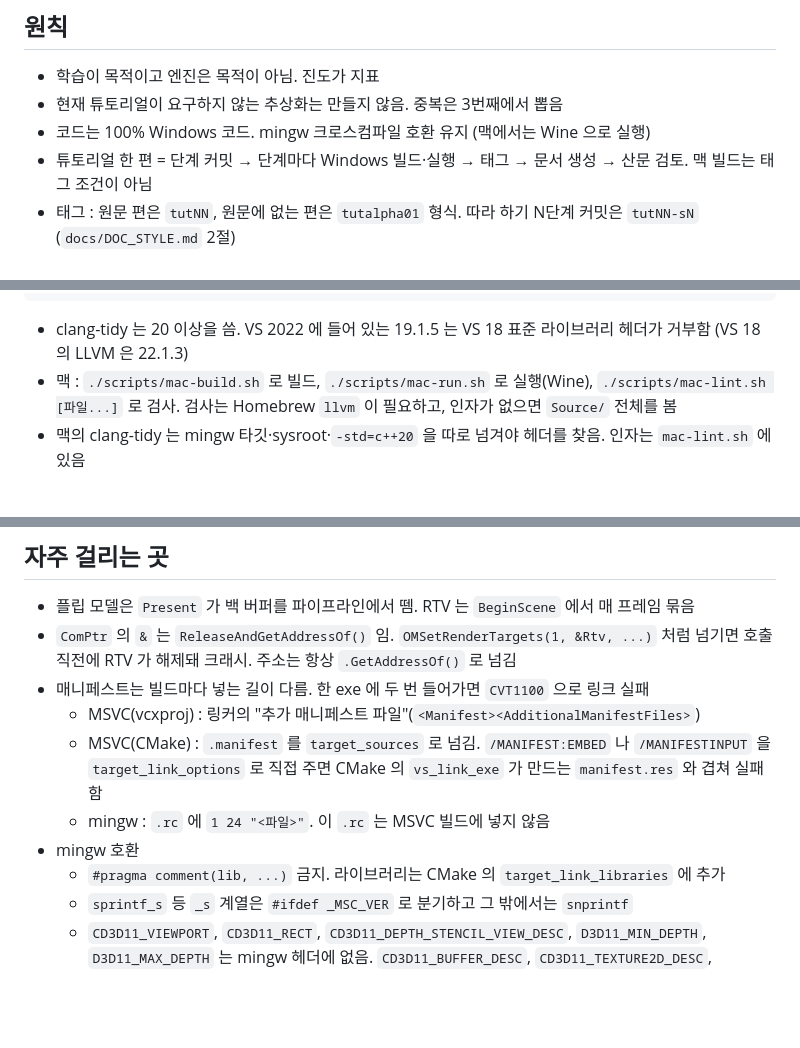
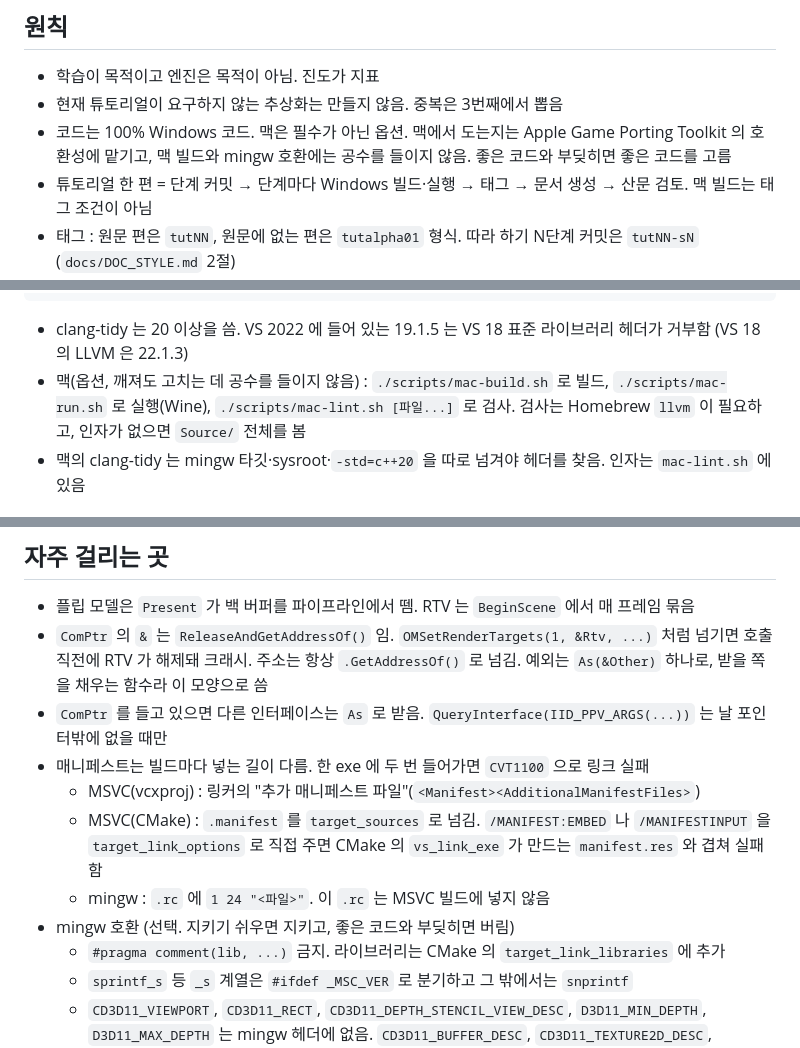
Before and after one commit to MystIsle/dx-render-dojo, a Markdown page: CLAUDE.md, 3 parts joined by grey strips. Drawn GitHub-style; blank space fills up the shorter version.

Commit message:
CLAUDE.md : 맥은 옵션, ComPtr 는 As 로
맥은 필수가 아닌 옵션으로 둔다. 맥에서 도는지는 Apple Game Porting
Toolkit 의 호환성에 맡기고 맥 빌드와 mingw 호환에 공수를 들이지 않는다.
좋은 코드와 부딪히면 좋은 코드를 고른다.

ComPtr 를 들고 있으면 다른 인터페이스는 As 로 받는다. QueryInterface 는
날 포인터밖에 없을 때만 쓴다. & 금지 규칙의 예외로 As(&Other) 를 적는다.
03편의 QueryInterface 두 곳은 소급 후보로 남긴다.

Co-Authored-By: Claude Opus 5.5 <noreply@anthropic.com>

````diff
--- a/CLAUDE.md
+++ b/CLAUDE.md
@@ -6,7 +6,7 @@
 
 - 학습이 목적이고 엔진은 목적이 아님. 진도가 지표
 - 현재 튜토리얼이 요구하지 않는 추상화는 만들지 않음. 중복은 3번째에서 뽑음
-- 코드는 100% Windows 코드. mingw 크로스컴파일 호환 유지 (맥에서는 Wine 으로 실행)
+- 코드는 100% Windows 코드. 맥은 필수가 아닌 옵션. 맥에서 도는지는 Apple Game Porting Toolkit 의 호환성에 맡기고, 맥 빌드와 mingw 호환에는 공수를 들이지 않음. 좋은 코드와 부딪히면 좋은 코드를 고름
 - 튜토리얼 한 편 = 단계 커밋 → 단계마다 Windows 빌드·실행 → 태그 → 문서 생성 → 산문 검토. 맥 빌드는 태그 조건이 아님
 - 태그 : 원문 편은 `tutNN`, 원문에 없는 편은 `tutalpha01` 형식. 따라 하기 N단계 커밋은 `tutNN-sN` (`docs/DOC_STYLE.md` 2절)
 - 작업 브랜치는 `work/tutNN`. 편이 끝나 태그를 달면 지움. 태그와 이름이 겹치면 git 이 어느 쪽인지 모른다고 경고함
@@ -56,7 +56,7 @@ clang-tidy -p build-win <파일>
 ```
 
 - clang-tidy 는 20 이상을 씀. VS 2022 에 들어 있는 19.1.5 는 VS 18 표준 라이브러리 헤더가 거부함 (VS 18 의 LLVM 은 22.1.3)
-- 맥 : `./scripts/mac-build.sh` 로 빌드, `./scripts/mac-run.sh` 로 실행(Wine), `./scripts/mac-lint.sh [파일...]` 로 검사. 검사는 Homebrew `llvm` 이 필요하고, 인자가 없으면 `Source/` 전체를 봄
+- 맥(옵션, 깨져도 고치는 데 공수를 들이지 않음) : `./scripts/mac-build.sh` 로 빌드, `./scripts/mac-run.sh` 로 실행(Wine), `./scripts/mac-lint.sh [파일...]` 로 검사. 검사는 Homebrew `llvm` 이 필요하고, 인자가 없으면 `Source/` 전체를 봄
 - 맥의 clang-tidy 는 mingw 타깃·sysroot·`-std=c++20` 을 따로 넘겨야 헤더를 찾음. 인자는 `mac-lint.sh` 에 있음
 
 ## 인코딩·줄끝
@@ -70,12 +70,13 @@ clang-tidy -p build-win <파일>
 ## 자주 걸리는 곳
 
 - 플립 모델은 `Present` 가 백 버퍼를 파이프라인에서 뗌. RTV 는 `BeginScene` 에서 매 프레임 묶음
-- `ComPtr` 의 `&` 는 `ReleaseAndGetAddressOf()` 임. `OMSetRenderTargets(1, &Rtv, ...)` 처럼 넘기면 호출 직전에 RTV 가 해제돼 크래시. 주소는 항상 `.GetAddressOf()` 로 넘김
+- `ComPtr` 의 `&` 는 `ReleaseAndGetAddressOf()` 임. `OMSetRenderTargets(1, &Rtv, ...)` 처럼 넘기면 호출 직전에 RTV 가 해제돼 크래시. 주소는 항상 `.GetAddressOf()` 로 넘김. 예외는 `As(&Other)` 하나로, 받을 쪽을 채우는 함수라 이 모양으로 씀
+- `ComPtr` 를 들고 있으면 다른 인터페이스는 `As` 로 받음. `QueryInterface(IID_PPV_ARGS(...))` 는 날 포인터밖에 없을 때만
 - 매니페스트는 빌드마다 넣는 길이 다름. 한 exe 에 두 번 들어가면 `CVT1100` 으로 링크 실패
   - MSVC(vcxproj) : 링커의 "추가 매니페스트 파일"(`<Manifest><AdditionalManifestFiles>`)
   - MSVC(CMake) : `.manifest` 를 `target_sources` 로 넘김. `/MANIFEST:EMBED` 나 `/MANIFESTINPUT` 을 `target_link_options` 로 직접 주면 CMake 의 `vs_link_exe` 가 만드는 `manifest.res` 와 겹쳐 실패함
   - mingw : `.rc` 에 `1 24 "<파일>"`. 이 `.rc` 는 MSVC 빌드에 넣지 않음
-- mingw 호환
+- mingw 호환 (선택. 지키기 쉬우면 지키고, 좋은 코드와 부딪히면 버림)
   - `#pragma comment(lib, ...)` 금지. 라이브러리는 CMake 의 `target_link_libraries` 에 추가
   - `sprintf_s` 등 `_s` 계열은 `#ifdef _MSC_VER` 로 분기하고 그 밖에서는 `snprintf`
   - `CD3D11_VIEWPORT`, `CD3D11_RECT`, `CD3D11_DEPTH_STENCIL_VIEW_DESC`, `D3D11_MIN_DEPTH`, `D3D11_MAX_DEPTH` 는 mingw 헤더에 없음. `CD3D11_BUFFER_DESC`, `CD3D11_TEXTURE2D_DESC`, `CD3D11_RASTERIZER_DESC`, `CD3D11_SAMPLER_DESC` 는 있음
````
